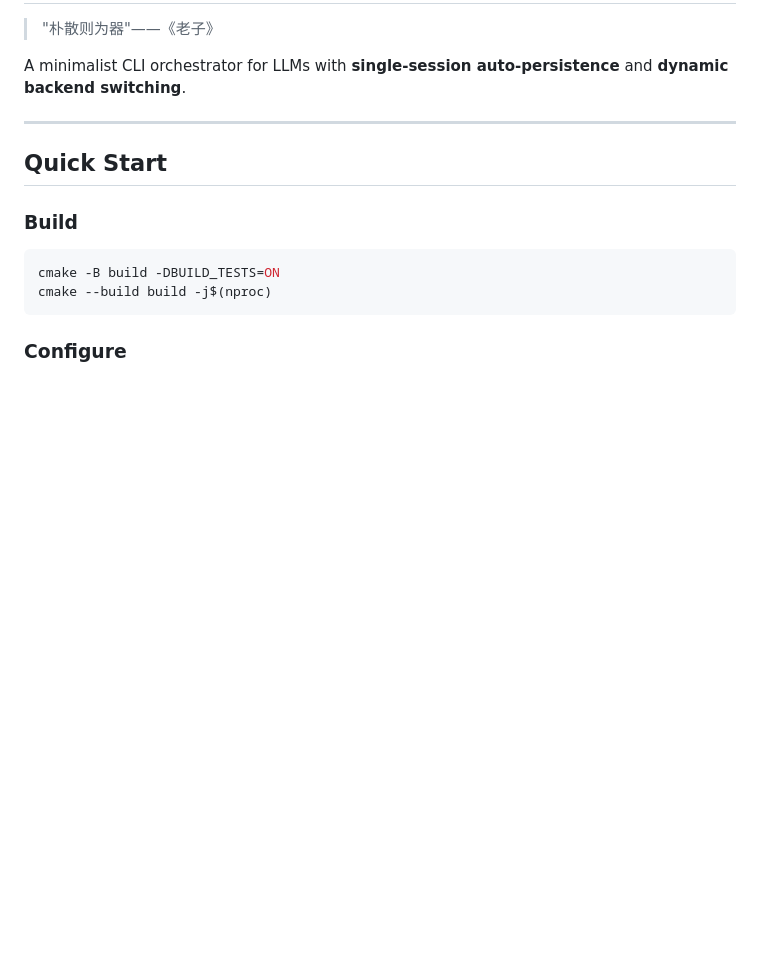
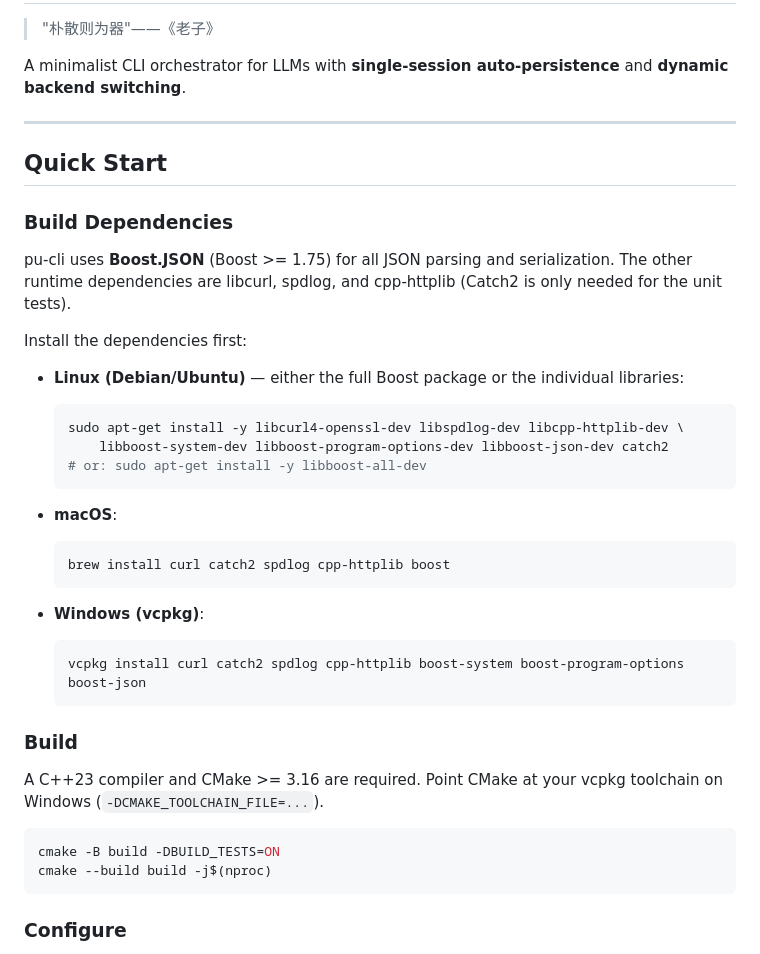
Before and after one commit to Oblivichrash/pu-cli, a Markdown page: README.md, the part around the change. Rendered like a GitHub page; blank space fills up the shorter version.

````diff
--- a/README.md
+++ b/README.md
@@ -8,7 +8,39 @@ A minimalist CLI orchestrator for LLMs with **single-session auto‑persistence*
 
 ## Quick Start
 
+### Build Dependencies
+
+pu-cli uses **Boost.JSON** (Boost >= 1.75) for all JSON parsing and
+serialization. The other runtime dependencies are libcurl, spdlog, and
+cpp-httplib (Catch2 is only needed for the unit tests).
+
+Install the dependencies first:
+
+- **Linux (Debian/Ubuntu)** — either the full Boost package or the individual
+  libraries:
+
+  ```bash
+  sudo apt-get install -y libcurl4-openssl-dev libspdlog-dev libcpp-httplib-dev \
+      libboost-system-dev libboost-program-options-dev libboost-json-dev catch2
+  # or: sudo apt-get install -y libboost-all-dev
+  ```
+
+- **macOS**:
+
+  ```bash
+  brew install curl catch2 spdlog cpp-httplib boost
+  ```
+
+- **Windows (vcpkg)**:
+
+  ```bash
+  vcpkg install curl catch2 spdlog cpp-httplib boost-system boost-program-options boost-json
+  ```
+
 ### Build
+
+A C++23 compiler and CMake >= 3.16 are required. Point CMake at your vcpkg
+toolchain on Windows (`-DCMAKE_TOOLCHAIN_FILE=...`).
 
 ```bash
 cmake -B build -DBUILD_TESTS=ON
````
Also changed, not shown: CONTRIBUTING.md (+29 -1 lines), docs/ARCHITECTURE.md (+21 -0 lines).
